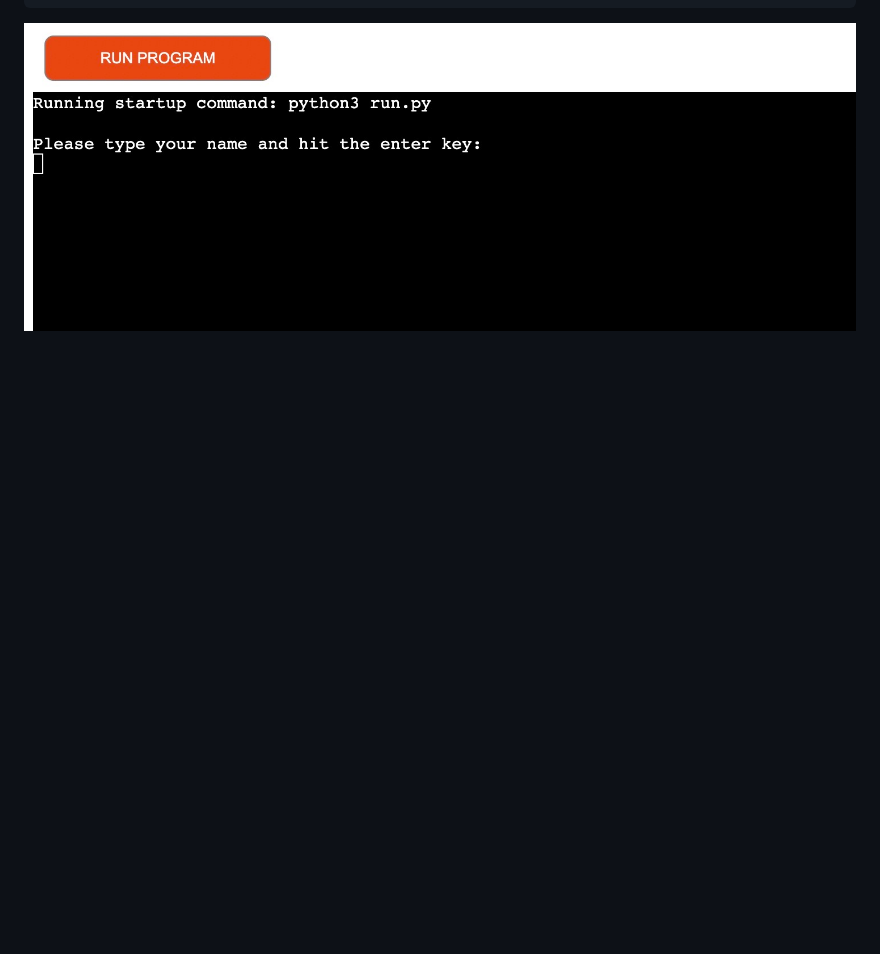
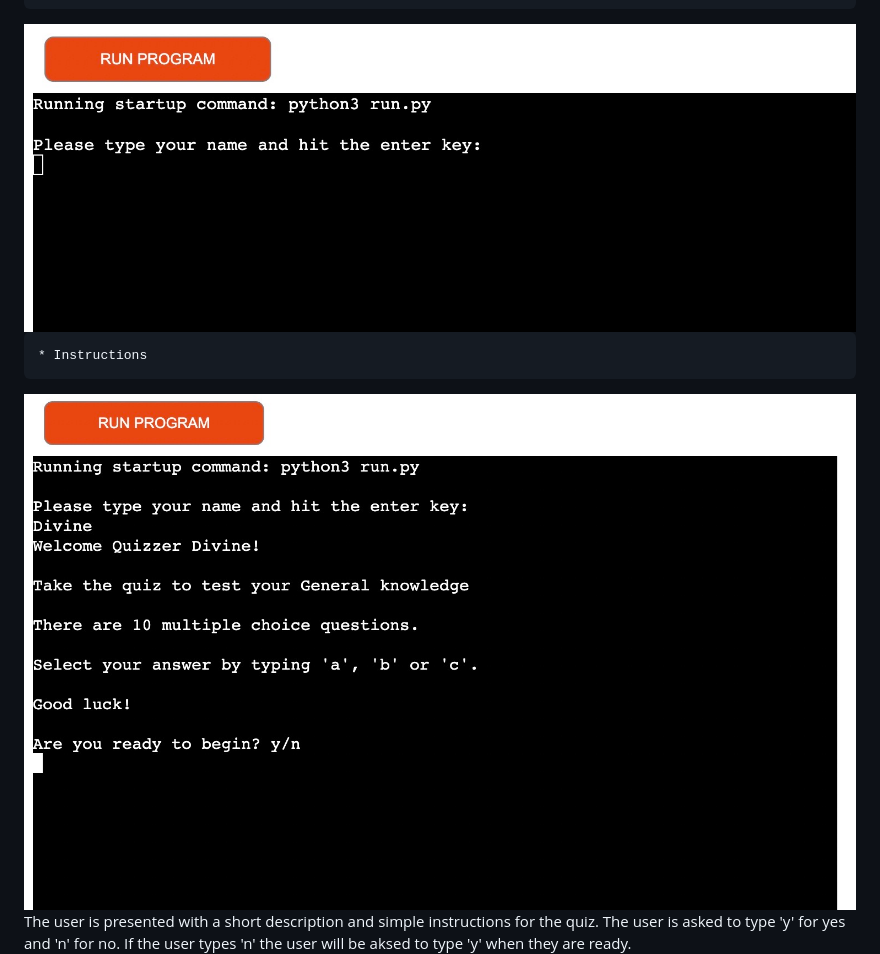
Before and after one commit to Divine-97/QuizApp-Python, a Markdown page: README.md, the part around the change printed below. GitHub-like rendering; pictures changed too: assets/images/instructions.jpg (added); blank space fills up the shorter version.

```diff
--- a/README.md
+++ b/README.md
@@ -14,3 +14,6 @@ Check out the live site [here](https://quizapp-python.herokuapp.com/)
 <img src="assets/images/introduction.jpg">
 
+    * Instructions
+<img src="assets/images/instructions.jpg">
+    The user is presented with a short description and simple instructions for the quiz. The user is asked to type 'y' for yes and 'n' for no. If the user types 'n' the user will be aksed to type 'y' when they are ready.
 
```
Also changed, not shown: other parts of README.md (+23 -11 lines), assets/images/correct.jpg (added), assets/images/error img.jpg (added), assets/images/instructions 2.jpg (added), assets/images/wrong.jpg (added).
